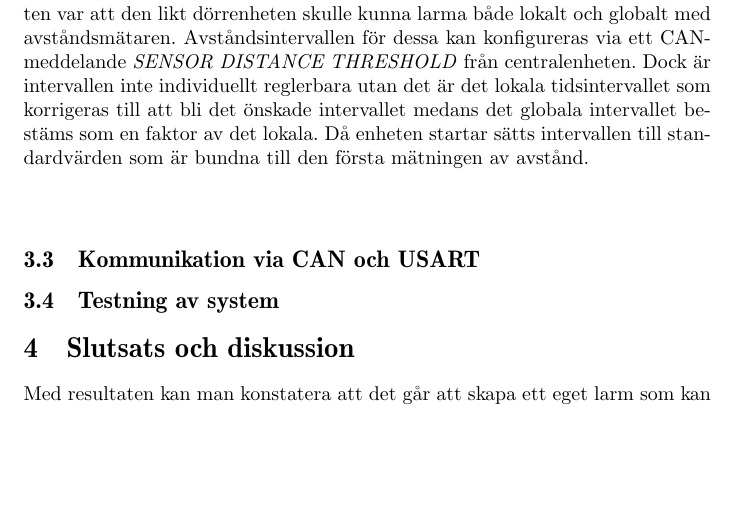
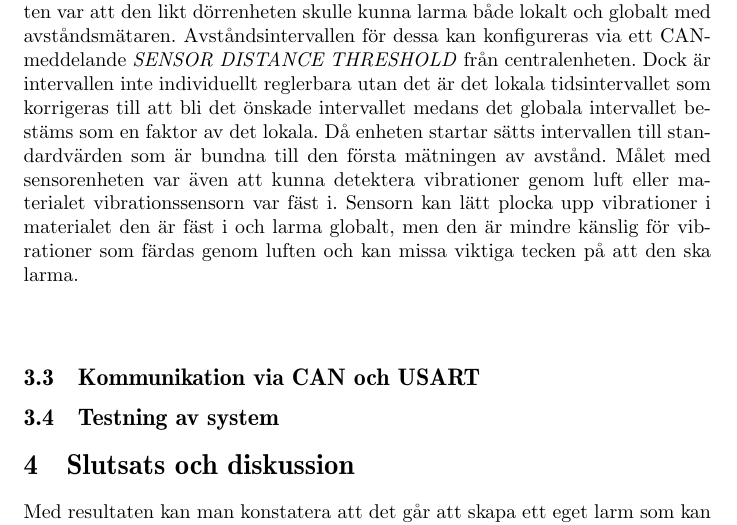
Before and after one commit to Qupergo/alarm_md407_group_14, a LaTeX document (Projektrapport/main.tex): part of page 13 of 16 before the commit and part of page 13 of 17 after it, cut so that both start at the same text, the shorter picture padded with empty space. Compiled offline with pdfLaTeX.

Commit message:
Updates from Overleaf

```diff
--- a/Projektrapport/main.tex
+++ b/Projektrapport/main.tex
@@ -285,7 +285,7 @@ Avståndsmätare gav förväntade resultat, genom testning och kalibrering med l
 Ett delmål med sensorenheten var att den likt dörrenheten skulle kunna larma både lokalt och globalt med avståndsmätaren.
 Avståndsintervallen för dessa kan konfigureras via ett CAN-meddelande \emph{SENSOR DISTANCE THRESHOLD} från centralenheten.
 Dock är intervallen inte individuellt reglerbara utan det är det lokala tidsintervallet som korrigeras till att bli det önskade intervallet medans det globala intervallet bestäms som en faktor av det lokala.
-Då enheten startar sätts intervallen till standardvärden som är bundna till den första mätningen av avstånd.
+Då enheten startar sätts intervallen till standardvärden som är bundna till den första mätningen av avstånd. Målet med sensorenheten var även att kunna detektera vibrationer genom luft eller materialet vibrationssensorn var fäst i. Sensorn kan lätt plocka upp vibrationer i materialet den är fäst i och larma globalt, men den är mindre känslig för vibrationer som färdas genom luften och kan missa viktiga tecken på att den ska larma.
 \\
 \\
 %Vibrationssensor
```
